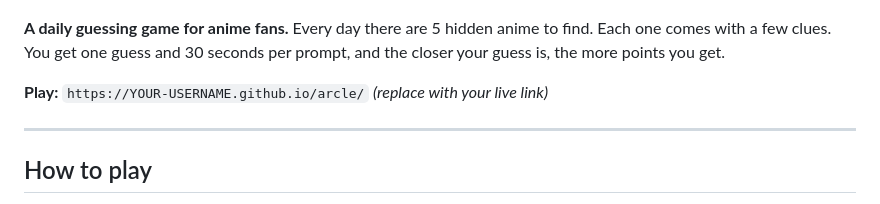
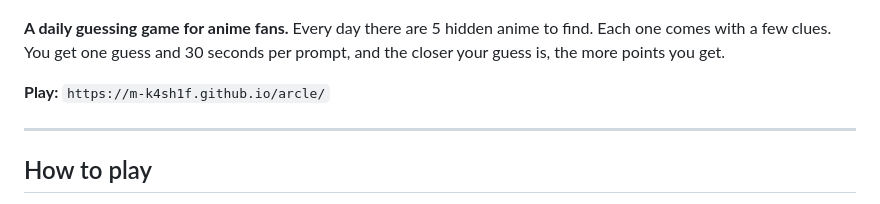
Before and after one commit to M-K4SH1F/Arcle, a Markdown page: README.md, the part around the change. GitHub-like rendering.

Commit message:
Update live link in README.md

```diff
--- a/README.md
+++ b/README.md
@@ -4,7 +4,7 @@
 
 **A daily guessing game for anime fans.** Every day there are 5 hidden anime to find. Each one comes with a few clues. You get one guess and 30 seconds per prompt, and the closer your guess is, the more points you get.
 
-**Play:** `https://YOUR-USERNAME.github.io/arcle/` *(replace with your live link)*
+**Play:** `https://m-k4sh1f.github.io/arcle/`
 
 ---
 
```
